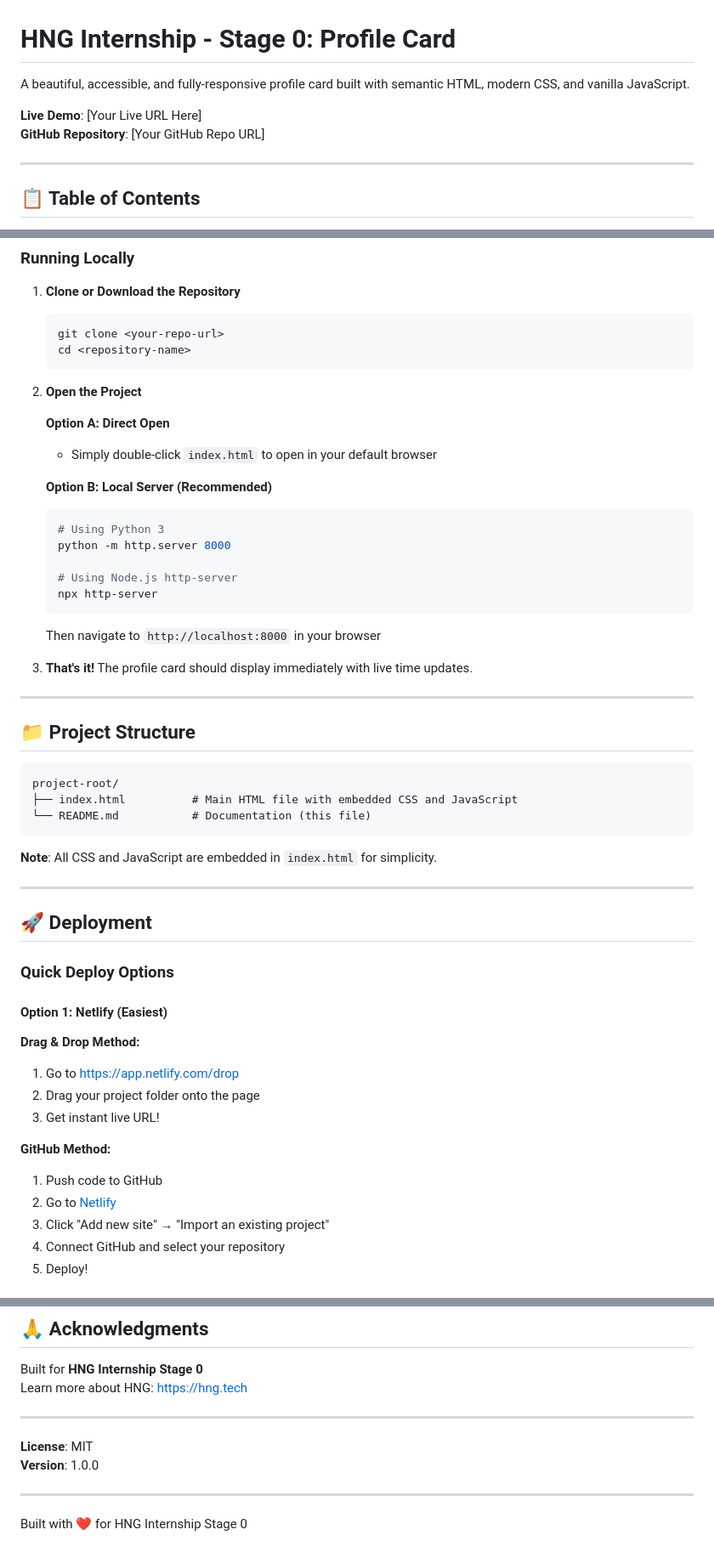
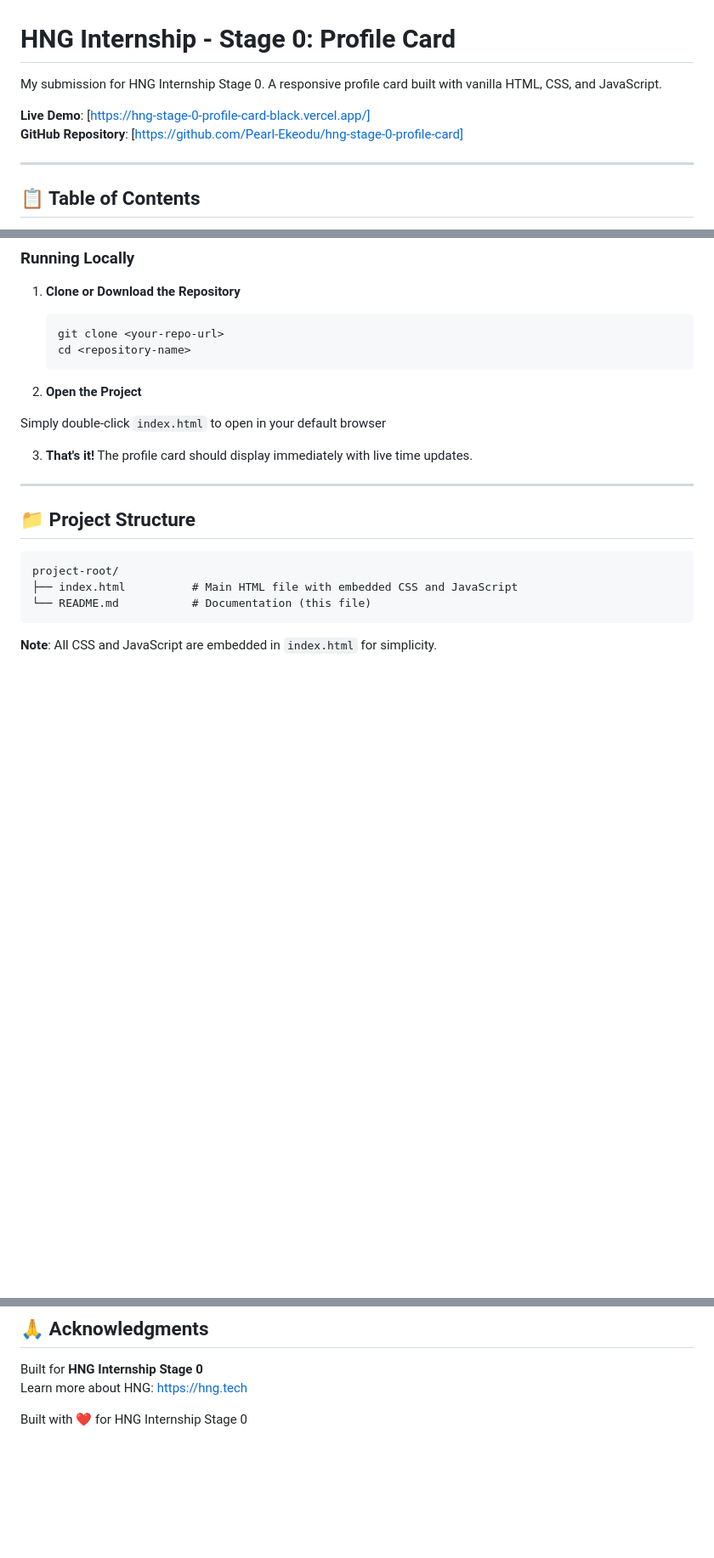
Before and after one commit to Pearl-Ekeodu/hng-stage-0-profile-card, a Markdown page: README.md, 3 parts joined by grey strips. Shown at 85% size. GitHub-like rendering; blank space fills up the shorter version.

Commit message:
Add live demo URL

````diff
--- a/README.md
+++ b/README.md
@@ -1,9 +1,9 @@
 # HNG Internship - Stage 0: Profile Card
 
-A beautiful, accessible, and fully-responsive profile card built with semantic HTML, modern CSS, and vanilla JavaScript.
+My submission for HNG Internship Stage 0. A responsive profile card built with vanilla HTML, CSS, and JavaScript.
 
-**Live Demo**: [Your Live URL Here]
-**GitHub Repository**: [Your GitHub Repo URL]
+**Live Demo**: [https://hng-stage-0-profile-card-black.vercel.app/]
+**GitHub Repository**: [https://github.com/Pearl-Ekeodu/hng-stage-0-profile-card]
 
 ---
 
@@ -123,18 +123,7 @@ A beautiful, accessible, and fully-responsive profile card built with semantic H
 
 2. **Open the Project**
 
-   **Option A: Direct Open**
-   - Simply double-click `index.html` to open in your default browser
-
-   **Option B: Local Server (Recommended)**
-   ```bash
-   # Using Python 3
-   python -m http.server 8000
-
-   # Using Node.js http-server
-   npx http-server
-   ```
-   Then navigate to `http://localhost:8000` in your browser
+Simply double-click `index.html` to open in your default browser
 
 3. **That's it!** The profile card should display immediately with live time updates.
 
@@ -150,23 +139,3 @@ project-root/
 
 **Note**: All CSS and JavaScript are embedded in `index.html` for simplicity.
 
----
-
-## 🚀 Deployment
-
-### Quick Deploy Options
-
-#### Option 1: Netlify (Easiest)
-
-**Drag & Drop Method:**
-1. Go to [https://app.netlify.com/drop](https://app.netlify.com/drop)
-2. Drag your project folder onto the page
-3. Get instant live URL!
-
-**GitHub Method:**
-1. Push code to GitHub
-2. Go to [Netlify](https://app.netlify.com)
-3. Click "Add new site" → "Import an existing project"
-4. Connect GitHub and select your repository
-5. Deploy!
-
@@ -333,11 +200,5 @@ Building accessible and beautiful web experiences
 Built for **HNG Internship Stage 0**
 Learn more about HNG: [https://hng.tech](https://hng.tech)
 
----
-
-**License**: MIT
-**Version**: 1.0.0
-
----
 
 Built with ❤️ for HNG Internship Stage 0
````
Also changed, not shown: other parts of README.md (+0 -102 lines).
